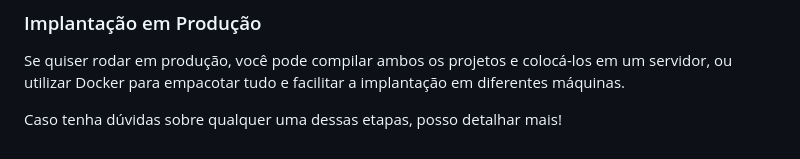
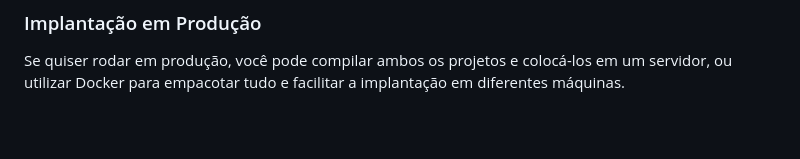
Before and after one commit to Mauricio-HNS/Task-List, a Markdown page: README.md, the part around the change. Drawn GitHub-style; blank space fills up the shorter version.

```diff
--- a/README.md
+++ b/README.md
@@ -135,5 +135,3 @@ O servidor do frontend estará rodando na URL `http://localhost:4200`.
 ### Implantação em Produção
 
 Se quiser rodar em produção, você pode compilar ambos os projetos e colocá-los em um servidor, ou utilizar Docker para empacotar tudo e facilitar a implantação em diferentes máquinas.
-
-Caso tenha dúvidas sobre qualquer uma dessas etapas, posso detalhar mais!
```
